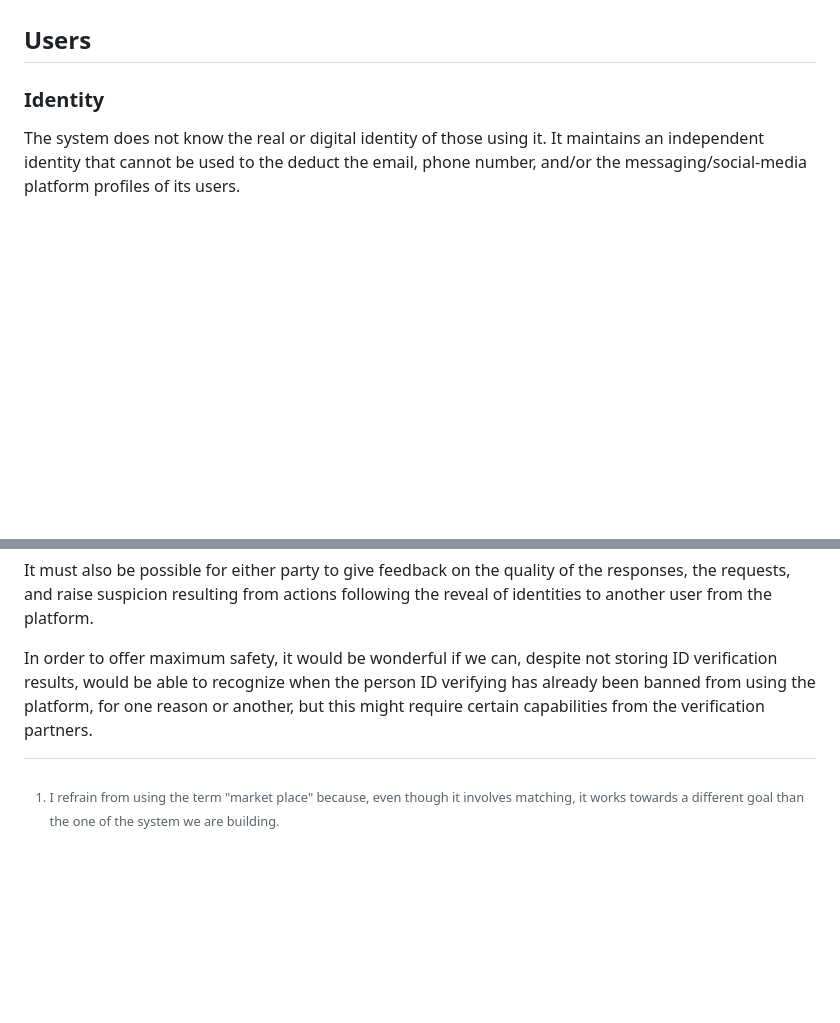
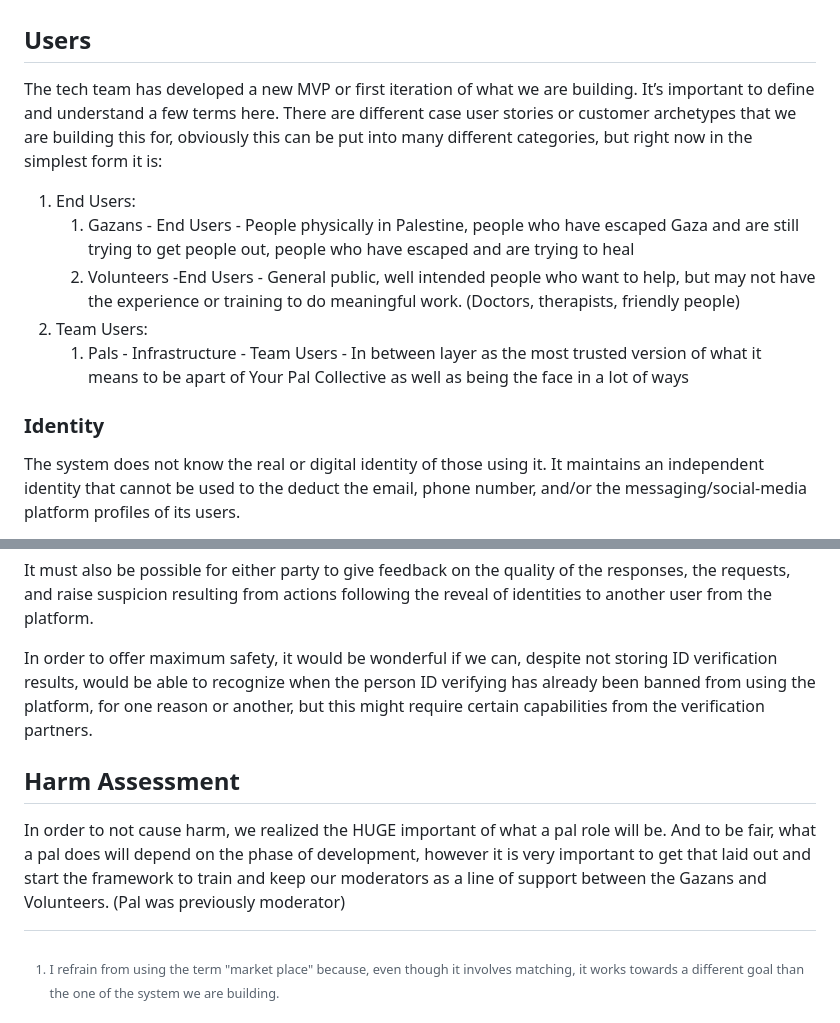
Before and after one commit to PalCollective/documentation, a Markdown page: REQUIREMENTS.md, 2 parts joined by grey strips. Rendered like a GitHub page; blank space fills up the shorter version.

```diff
--- a/REQUIREMENTS.md
+++ b/REQUIREMENTS.md
@@ -32,6 +75,13 @@ The purpose of the system is offering _mutual aid_, which is intuitively underst
 - As someone who wants to offer solidarity, I do not want to end up offending, or upsetting the people I am trying to support.
 
 ## Users
+
+The tech team has developed a new MVP or first iteration of what we are building. It’s important to define and understand a few terms here. There are different case user stories or customer archetypes that we are building this for, obviously this can be put into many different categories, but right now in the simplest form it is:
+1. End Users:
+    1. Gazans - End Users - People physically in Palestine, people who have escaped Gaza and are still trying to get people out, people who have escaped and are trying to heal
+    1. Volunteers -End Users - General public, well intended people who want to help, but may not have the experience or training to do meaningful work. (Doctors, therapists, friendly people)
+1. Team Users:
+    1. Pals - Infrastructure - Team Users -  In between layer as the most trusted version of what it means to be apart of Your Pal Collective as well as being the face in a lot of ways
 
 ### Identity
 
@@ -118,3 +168,7 @@ As long as this reveal is kept confidential and is strictly not recorded by the
 It must also be possible for either party to give feedback on the quality of the responses, the requests, and raise suspicion resulting from actions following the reveal of identities to another user from the platform.
 
 In order to offer maximum safety, it would be wonderful if we can, despite not storing ID verification results, would be able to recognize when the person ID verifying has already been banned from using the platform, for one reason or another, but this might require certain capabilities from the verification partners.
+
+
+## Harm Assessment
+In order to not cause harm, we realized the HUGE important of what a pal role will be. And to be fair, what a pal does will depend on the phase of development, however it is very important to get that laid out and start the framework to train and keep our moderators as a line of support between the Gazans and Volunteers. (Pal was previously moderator)
```
Also changed, not shown: other parts of REQUIREMENTS.md (+43 -0 lines).
